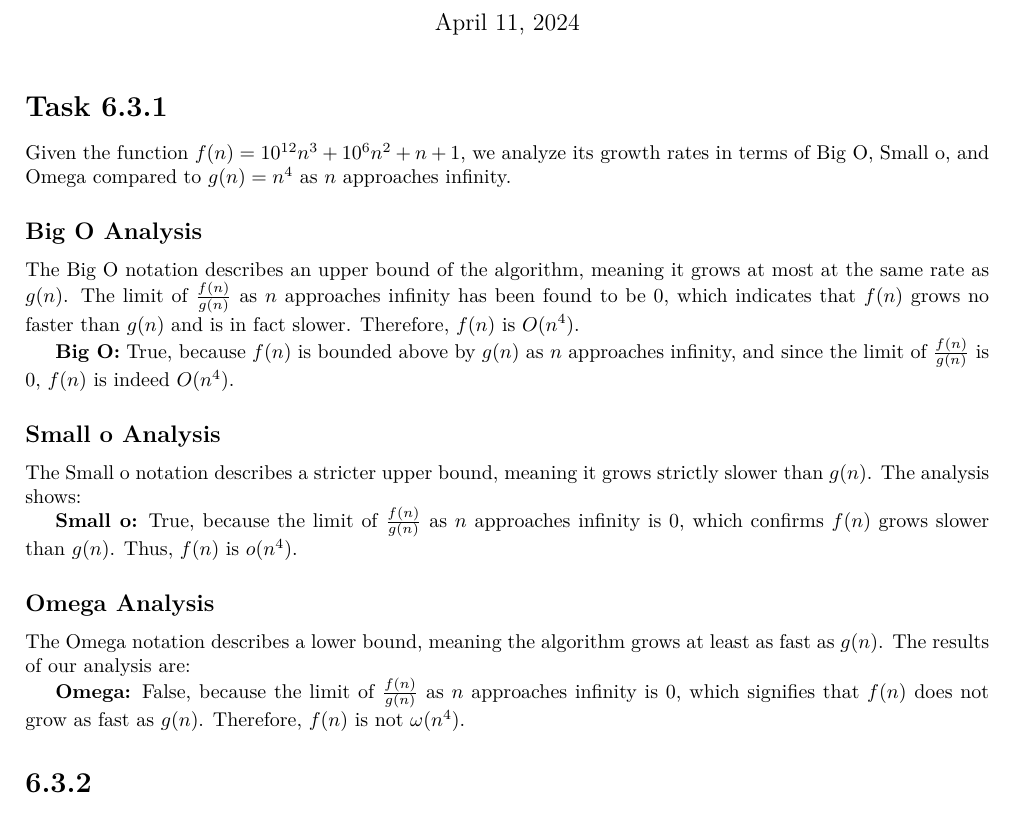
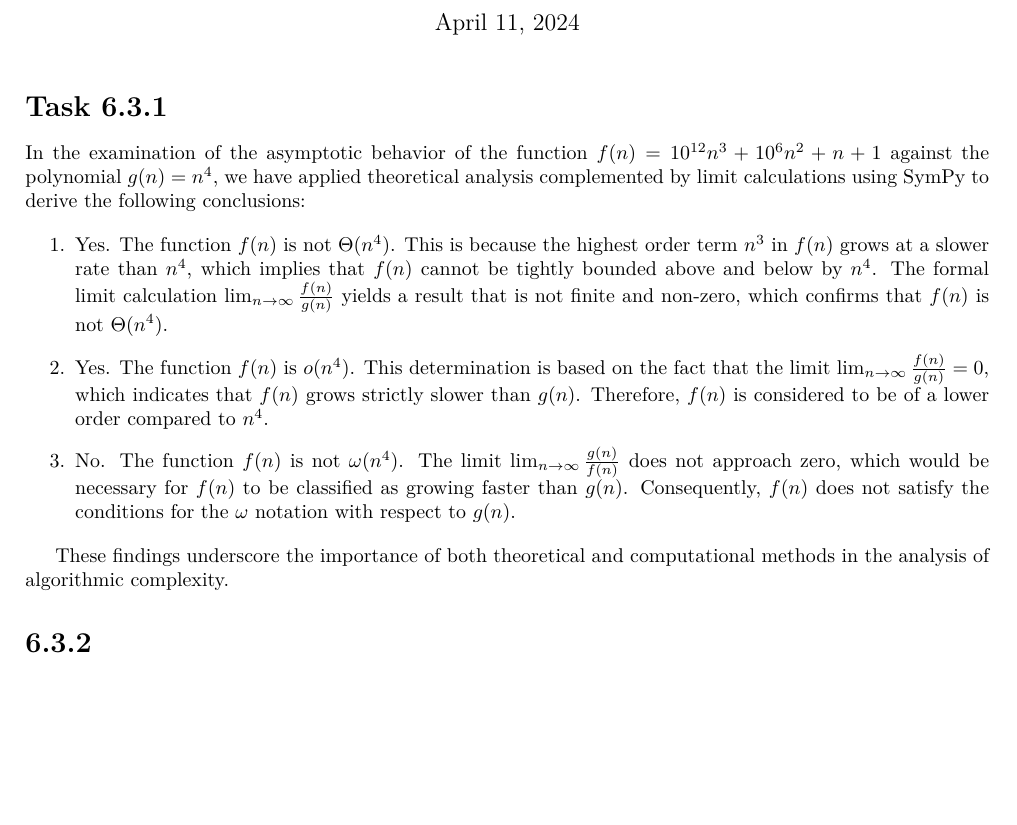
Before and after one commit to reinesaj2/MS_Cyber, a LaTeX document (CS559/Project6/Project6.tex): part of page 1 of 3, cut so that both start at the same text, the shorter picture padded with empty space. Compiled offline with pdfLaTeX.

Commit message:
Wed Apr 10 21:01:49 PDT 2024

```diff
--- a/CS559/Project6/Project6.tex
+++ b/CS559/Project6/Project6.tex
@@ -82,22 +82,18 @@
 
 \section*{Task 6.3.1}
 
-Given the function \( f(n) = 10^{12}n^3 + 10^6n^2 + n + 1 \), we analyze its growth rates in terms of Big O, Small o, and Omega compared to \( g(n) = n^4 \) as \( n \) approaches infinity.
+In the examination of the asymptotic behavior of the function $f(n) = 10^{12}n^3 + 10^6n^2 + n + 1$ against the polynomial $g(n) = n^4$, we have applied theoretical analysis complemented by limit calculations using SymPy to derive the following conclusions:
 
-\subsection*{Big O Analysis}
-The Big O notation describes an upper bound of the algorithm, meaning it grows at most at the same rate as \( g(n) \). The limit of \( \frac{f(n)}{g(n)} \) as \( n \) approaches infinity has been found to be 0, which indicates that \( f(n) \) grows no faster than \( g(n) \) and is in fact slower. Therefore, \( f(n) \) is \( O(n^4) \).
+\begin{enumerate}
+    \item Yes. The function $f(n)$ is not $\Theta(n^4)$. This is because the highest order term $n^3$ in $f(n)$ grows at a slower rate than $n^4$, which implies that $f(n)$ cannot be tightly bounded above and below by $n^4$. The formal limit calculation $\lim_{n \to \infty} \frac{f(n)}{g(n)}$ yields a result that is not finite and non-zero, which confirms that $f(n)$ is not $\Theta(n^4)$.
 
-\textbf{Big O:} True, because \( f(n) \) is bounded above by \( g(n) \) as \( n \) approaches infinity, and since the limit of \( \frac{f(n)}{g(n)} \) is 0, \( f(n) \) is indeed \( O(n^4) \).
+    \item Yes. The function $f(n)$ is $o(n^4)$. This determination is based on the fact that the limit $\lim_{n \to \infty} \frac{f(n)}{g(n)} = 0$, which indicates that $f(n)$ grows strictly slower than $g(n)$. Therefore, $f(n)$ is considered to be of a lower order compared to $n^4$.
 
-\subsection*{Small o Analysis}
-The Small o notation describes a stricter upper bound, meaning it grows strictly slower than \( g(n) \). The analysis shows:
+    \item No. The function $f(n)$ is not $\omega(n^4)$. The limit $\lim_{n \to \infty} \frac{g(n)}{f(n)}$ does not approach zero, which would be necessary for $f(n)$ to be classified as growing faster than $g(n)$. Consequently, $f(n)$ does not satisfy the conditions for the $\omega$ notation with respect to $g(n)$.
+\end{enumerate}
 
-\textbf{Small o:} True, because the limit of \( \frac{f(n)}{g(n)} \) as \( n \) approaches infinity is 0, which confirms \( f(n) \) grows slower than \( g(n) \). Thus, \( f(n) \) is \( o(n^4) \).
+These findings underscore the importance of both theoretical and computational methods in the analysis of algorithmic complexity.
 
-\subsection*{Omega Analysis}
-The Omega notation describes a lower bound, meaning the algorithm grows at least as fast as \( g(n) \). The results of our analysis are:
-
-\textbf{Omega:} False, because the limit of \( \frac{f(n)}{g(n)} \) as \( n \) approaches infinity is 0, which signifies that \( f(n) \) does not grow as fast as \( g(n) \). Therefore, \( f(n) \) is not \( \omega(n^4) \).
 
 \section*{6.3.2}
 
```
Also changed, not shown: CS559/Project6/Project6.pdf, CS559/Project6/Project6.tex (4 more changed lines), 4 other files.
